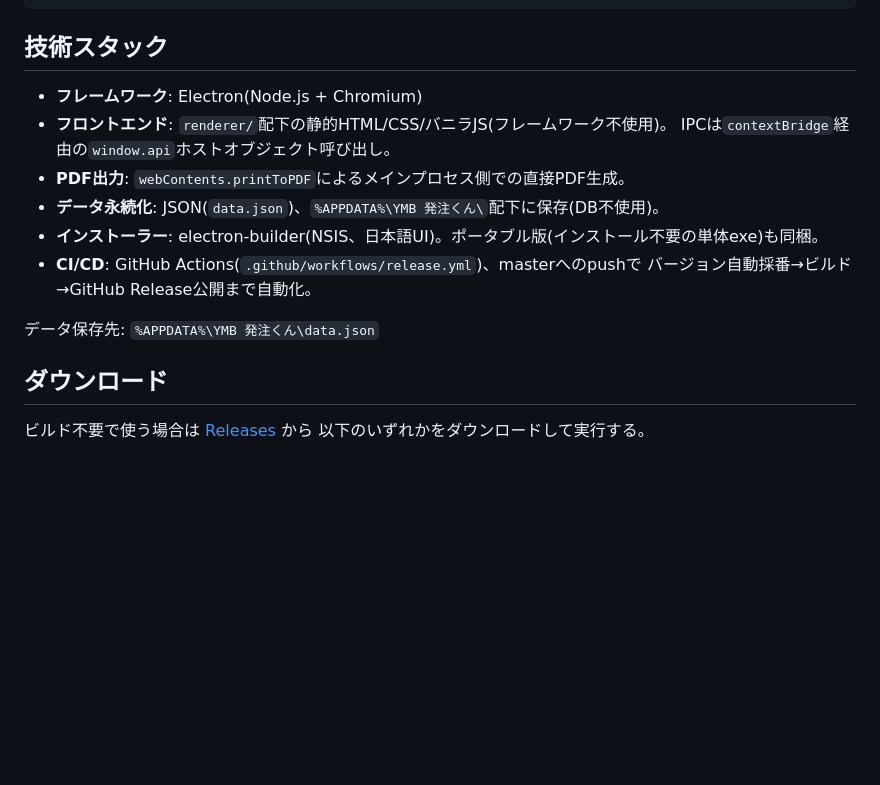
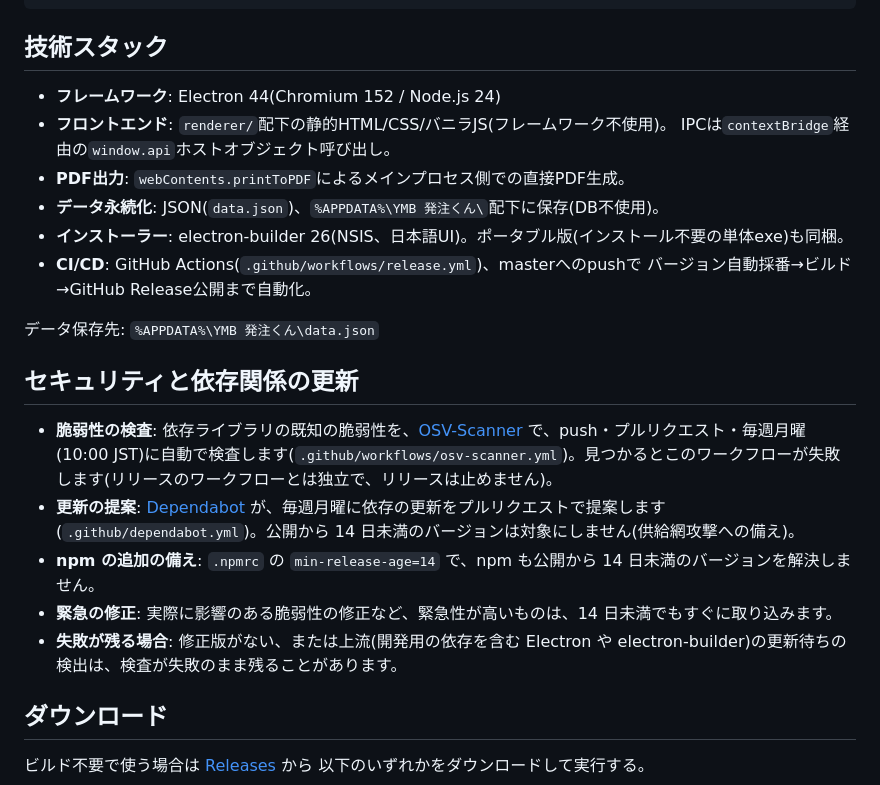
Before and after one commit to yumebi/ymb_hacchu, a Markdown page: README.md, the part around the change. Drawn GitHub-style; blank space fills up the shorter version.

Commit message:
docs: README の技術スタックを現状に合わせ、セキュリティと依存関係の更新の節を足す [skip ci]
技術スタックの版を実際の構成に合わせた(Electron 44、.NET 10、Python 3.12+ など)。OSV-Scanner による毎週の脆弱性検査、Dependabot による更新の提案、14日の基準と緊急時の例外を書いた。ドキュメントだけの変更なので、リリースは走らせない。

```diff
--- a/README.md
+++ b/README.md
@@ -37,16 +37,24 @@ npm start
 
 ## 技術スタック
 
-- **フレームワーク**: Electron(Node.js + Chromium)
+- **フレームワーク**: Electron 44(Chromium 152 / Node.js 24)
 - **フロントエンド**: `renderer/`配下の静的HTML/CSS/バニラJS(フレームワーク不使用)。
   IPCは`contextBridge`経由の`window.api`ホストオブジェクト呼び出し。
 - **PDF出力**: `webContents.printToPDF`によるメインプロセス側での直接PDF生成。
 - **データ永続化**: JSON(`data.json`)、`%APPDATA%\YMB 発注くん\`配下に保存(DB不使用)。
-- **インストーラー**: electron-builder(NSIS、日本語UI)。ポータブル版(インストール不要の単体exe)も同梱。
+- **インストーラー**: electron-builder 26(NSIS、日本語UI)。ポータブル版(インストール不要の単体exe)も同梱。
 - **CI/CD**: GitHub Actions(`.github/workflows/release.yml`)、masterへのpushで
   バージョン自動採番→ビルド→GitHub Release公開まで自動化。
 
 データ保存先: `%APPDATA%\YMB 発注くん\data.json`
+
+## セキュリティと依存関係の更新
+
+- **脆弱性の検査**: 依存ライブラリの既知の脆弱性を、[OSV-Scanner](https://google.github.io/osv-scanner/) で、push・プルリクエスト・毎週月曜(10:00 JST)に自動で検査します(`.github/workflows/osv-scanner.yml`)。見つかるとこのワークフローが失敗します(リリースのワークフローとは独立で、リリースは止めません)。
+- **更新の提案**: [Dependabot](https://docs.github.com/ja/code-security/dependabot) が、毎週月曜に依存の更新をプルリクエストで提案します(`.github/dependabot.yml`)。公開から 14 日未満のバージョンは対象にしません(供給網攻撃への備え)。
+- **npm の追加の備え**: `.npmrc` の `min-release-age=14` で、npm も公開から 14 日未満のバージョンを解決しません。
+- **緊急の修正**: 実際に影響のある脆弱性の修正など、緊急性が高いものは、14 日未満でもすぐに取り込みます。
+- **失敗が残る場合**: 修正版がない、または上流(開発用の依存を含む Electron や electron-builder)の更新待ちの検出は、検査が失敗のまま残ることがあります。
 
 ## ダウンロード
 
```
